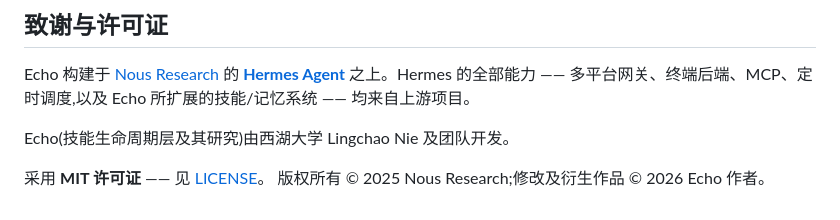
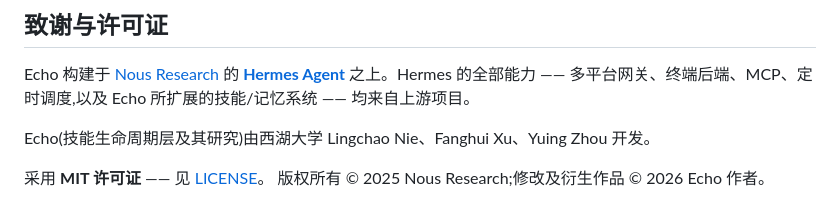
Before and after one commit to Prt7-26/Echo, a Markdown page: README.zh-CN.md, the part around the change. Drawn GitHub-style.

Commit message:
README: credit all three Echo authors (Lingchao Nie, Fanghui Xu, Yuing Zhou)
Co-Authored-By: Claude Opus 4.8 <noreply@anthropic.com>

```diff
--- a/README.zh-CN.md
+++ b/README.zh-CN.md
@@ -110,7 +110,7 @@ Echo 构建于 [Nous Research](https://nousresearch.com) 的
 **[Hermes Agent](https://github.com/NousResearch/hermes-agent)** 之上。Hermes 的全部能力 ——
 多平台网关、终端后端、MCP、定时调度,以及 Echo 所扩展的技能/记忆系统 —— 均来自上游项目。
 
-Echo(技能生命周期层及其研究)由西湖大学 Lingchao Nie 及团队开发。
+Echo(技能生命周期层及其研究)由西湖大学 Lingchao Nie、Fanghui Xu、Yuing Zhou 开发。
 
 采用 **MIT 许可证** —— 见 [LICENSE](LICENSE)。
 版权所有 © 2025 Nous Research;修改及衍生作品 © 2026 Echo 作者。
```
Also changed, not shown: 1 other file.
